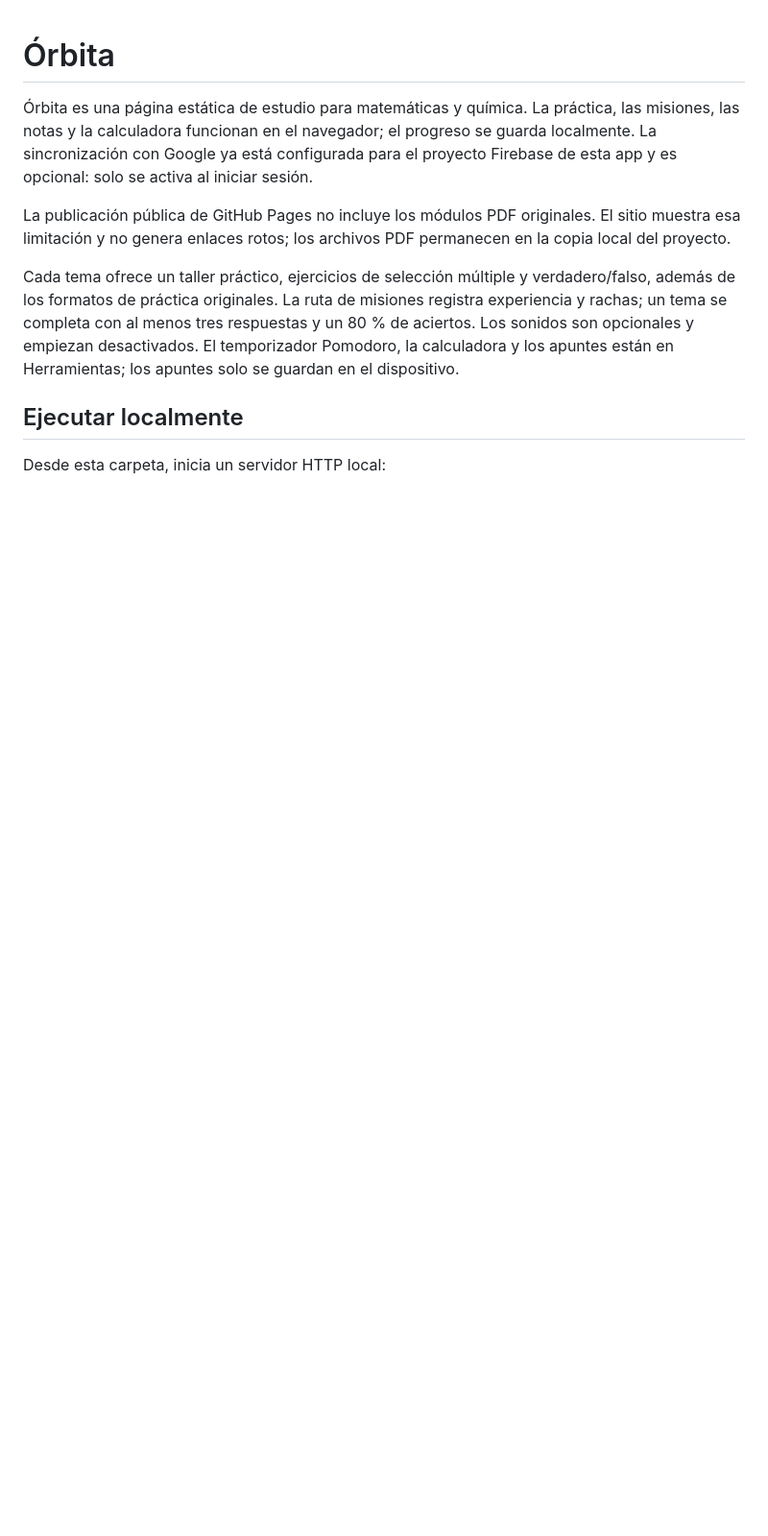
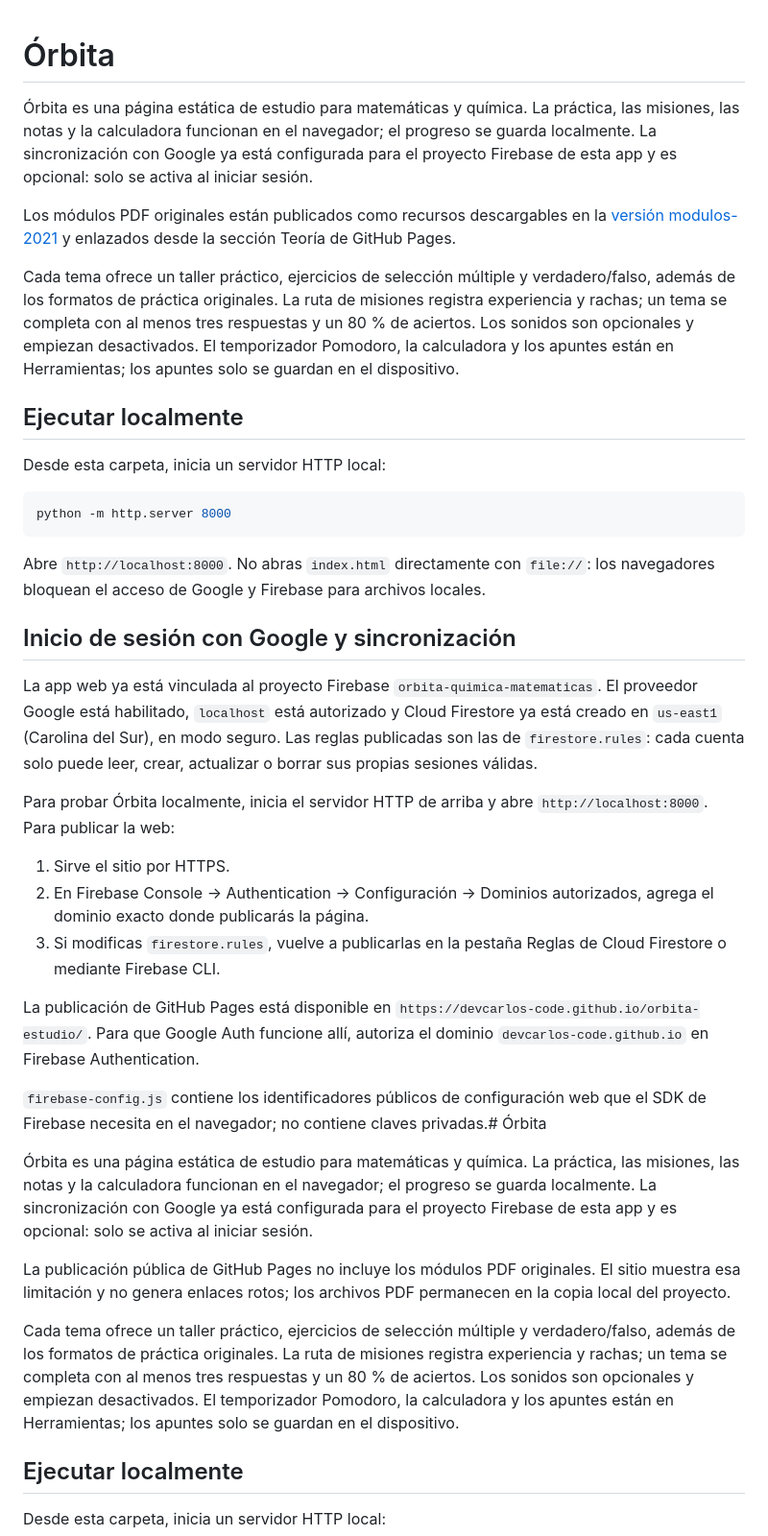
Before and after one commit to devcarlos-code/orbita-estudio, a Markdown page: README.md, the part around the change. Shown at 96% size. Rendered like a GitHub page; blank space fills up the shorter version.

Commit message:
Update README with PDF resources and local setup details
Co-authored-by: Copilot <223556219+Copilot@users.noreply.github.com>

````diff
--- a/README.md
+++ b/README.md
@@ -1,4 +1,68 @@
 # Órbita
+
+
+Órbita es una página estática de estudio para matemáticas y química. La práctica,
+las misiones, las notas y la calculadora funcionan en el navegador; el progreso
+se guarda localmente. La sincronización con Google ya está configurada para el
+proyecto Firebase de esta app y es opcional: solo se activa al iniciar sesión.
+
+
+Los módulos PDF originales están publicados como recursos descargables en la
+[versión modulos-2021](https://github.com/devcarlos-code/orbita-estudio/releases/tag/modulos-2021)
+y enlazados desde la sección Teoría de GitHub Pages.
+
+
+Cada tema ofrece un taller práctico, ejercicios de selección múltiple y
+verdadero/falso, además de los formatos de práctica originales. La ruta de
+misiones registra experiencia y rachas; un tema se completa con al menos tres
+respuestas y un 80 % de aciertos. Los sonidos son opcionales y empiezan
+desactivados. El temporizador Pomodoro, la calculadora y los apuntes están en
+Herramientas; los apuntes solo se guardan en el dispositivo.
+
+
+## Ejecutar localmente
+
+
+Desde esta carpeta, inicia un servidor HTTP local:
+
+
+```powershell
+python -m http.server 8000
+```
+
+
+Abre `http://localhost:8000`. No abras `index.html` directamente con `file://`:
+los navegadores bloquean el acceso de Google y Firebase para archivos locales.
+
+
+## Inicio de sesión con Google y sincronización
+
+
+La app web ya está vinculada al proyecto Firebase `orbita-quimica-matematicas`.
+El proveedor Google está habilitado, `localhost` está autorizado y Cloud
+Firestore ya está creado en `us-east1` (Carolina del Sur), en modo seguro. Las
+reglas publicadas son las de `firestore.rules`: cada cuenta solo puede leer,
+crear, actualizar o borrar sus propias sesiones válidas.
+
+
+Para probar Órbita localmente, inicia el servidor HTTP de arriba y abre
+`http://localhost:8000`. Para publicar la web:
+
+
+1. Sirve el sitio por HTTPS.
+2. En Firebase Console → Authentication → Configuración → Dominios autorizados,
+   agrega el dominio exacto donde publicarás la página.
+3. Si modificas `firestore.rules`, vuelve a publicarlas en la pestaña Reglas de
+   Cloud Firestore o mediante Firebase CLI.
+
+
+La publicación de GitHub Pages está disponible en
+`https://devcarlos-code.github.io/orbita-estudio/`. Para que Google Auth funcione
+allí, autoriza el dominio `devcarlos-code.github.io` en Firebase Authentication.
+
+
+`firebase-config.js` contiene los identificadores públicos de configuración web
+que el SDK de Firebase necesita en el navegador; no contiene claves privadas.# Órbita
 
 Órbita es una página estática de estudio para matemáticas y química. La práctica,
 las misiones, las notas y la calculadora funcionan en el navegador; el progreso
````
